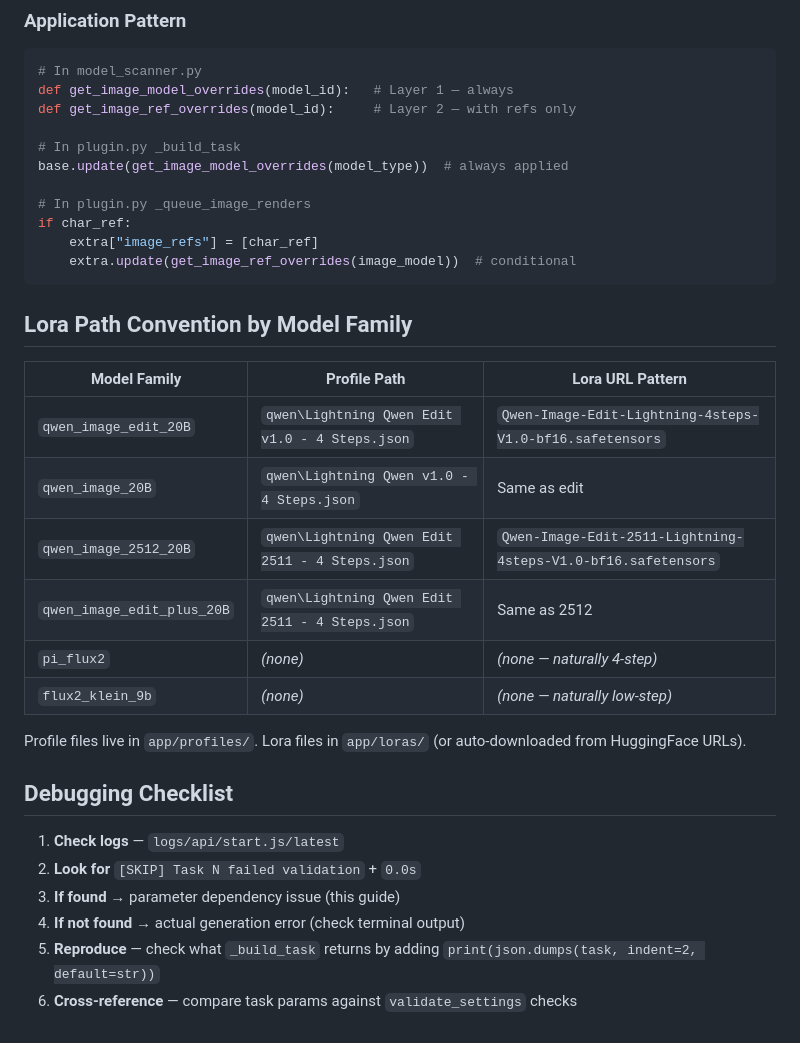
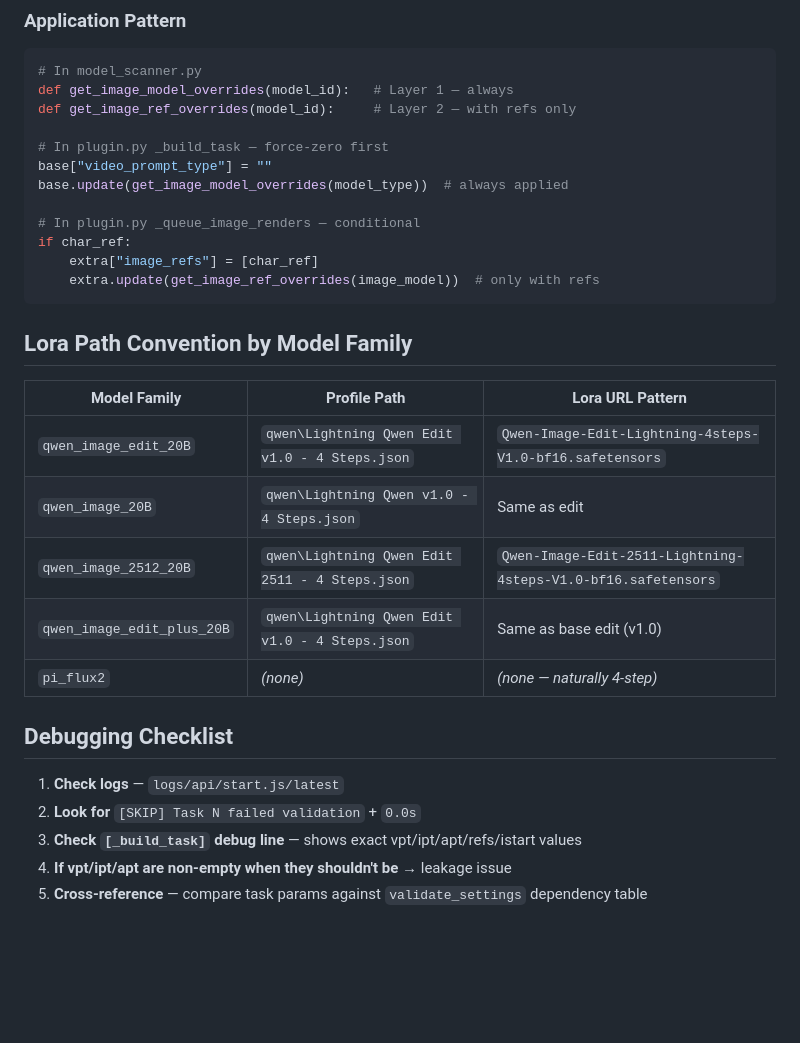
Before and after one commit to hoodtronik/TronikSlate, a Markdown page: .agent/guides/wan2gp-conditional-params-guide.md, the part around one of its changes. Rendered like a GitHub page; blank space fills up the shorter version.

````diff
--- a/.agent/guides/wan2gp-conditional-params-guide.md
+++ b/.agent/guides/wan2gp-conditional-params-guide.md
@@ -78,13 +103,14 @@ Settings that **require** companion data to exist:
 def get_image_model_overrides(model_id):   # Layer 1 — always
 def get_image_ref_overrides(model_id):     # Layer 2 — with refs only
 
-# In plugin.py _build_task
+# In plugin.py _build_task — force-zero first
+base["video_prompt_type"] = ""
 base.update(get_image_model_overrides(model_type))  # always applied
 
-# In plugin.py _queue_image_renders
+# In plugin.py _queue_image_renders — conditional
 if char_ref:
     extra["image_refs"] = [char_ref]
-    extra.update(get_image_ref_overrides(image_model))  # conditional
+    extra.update(get_image_ref_overrides(image_model))  # only with refs
 ```
 
 ## Lora Path Convention by Model Family
@@ -94,17 +120,13 @@ if char_ref:
 | `qwen_image_edit_20B` | `qwen\Lightning Qwen Edit v1.0 - 4 Steps.json` | `Qwen-Image-Edit-Lightning-4steps-V1.0-bf16.safetensors` |
 | `qwen_image_20B` | `qwen\Lightning Qwen v1.0 - 4 Steps.json` | Same as edit |
 | `qwen_image_2512_20B` | `qwen\Lightning Qwen Edit 2511 - 4 Steps.json` | `Qwen-Image-Edit-2511-Lightning-4steps-V1.0-bf16.safetensors` |
-| `qwen_image_edit_plus_20B` | `qwen\Lightning Qwen Edit 2511 - 4 Steps.json` | Same as 2512 |
+| `qwen_image_edit_plus_20B` | `qwen\Lightning Qwen Edit v1.0 - 4 Steps.json` | Same as base edit (v1.0) |
 | `pi_flux2` | *(none)* | *(none — naturally 4-step)* |
-| `flux2_klein_9b` | *(none)* | *(none — naturally low-step)* |
-
-Profile files live in `app/profiles/`. Lora files in `app/loras/` (or auto-downloaded from HuggingFace URLs).
 
 ## Debugging Checklist
 
 1. **Check logs** — `logs/api/start.js/latest`
 2. **Look for** `[SKIP] Task N failed validation` + `0.0s`
-3. **If found** → parameter dependency issue (this guide)
-4. **If not found** → actual generation error (check terminal output)
-5. **Reproduce** — check what `_build_task` returns by adding `print(json.dumps(task, indent=2, default=str))`
-6. **Cross-reference** — compare task params against `validate_settings` checks
+3. **Check `[_build_task]` debug line** — shows exact vpt/ipt/apt/refs/istart values
+4. **If vpt/ipt/apt are non-empty when they shouldn't be** → leakage issue
+5. **Cross-reference** — compare task params against `validate_settings` dependency table
````
Also changed, not shown: other parts of .agent/guides/wan2gp-conditional-params-guide.md (+44 -19 lines), 1 other file.
